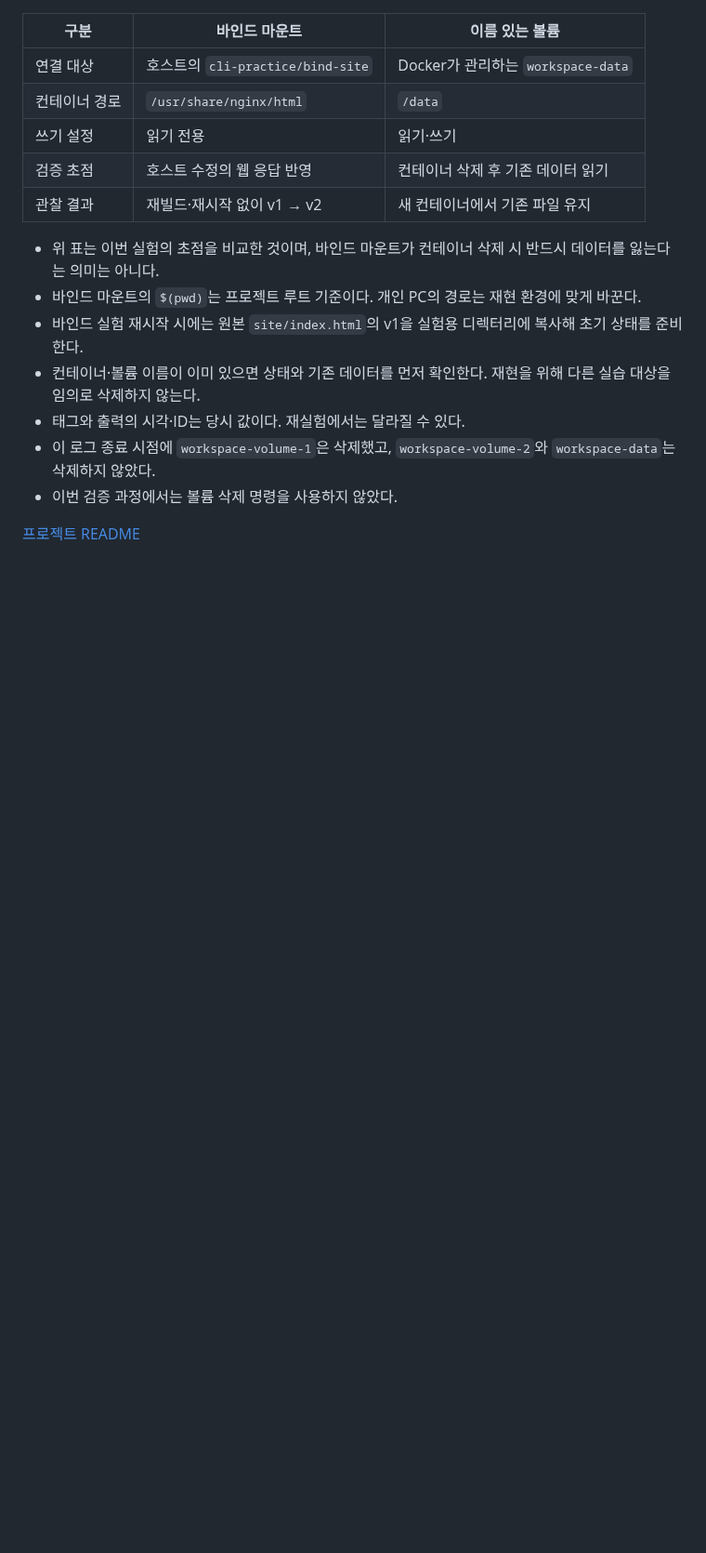
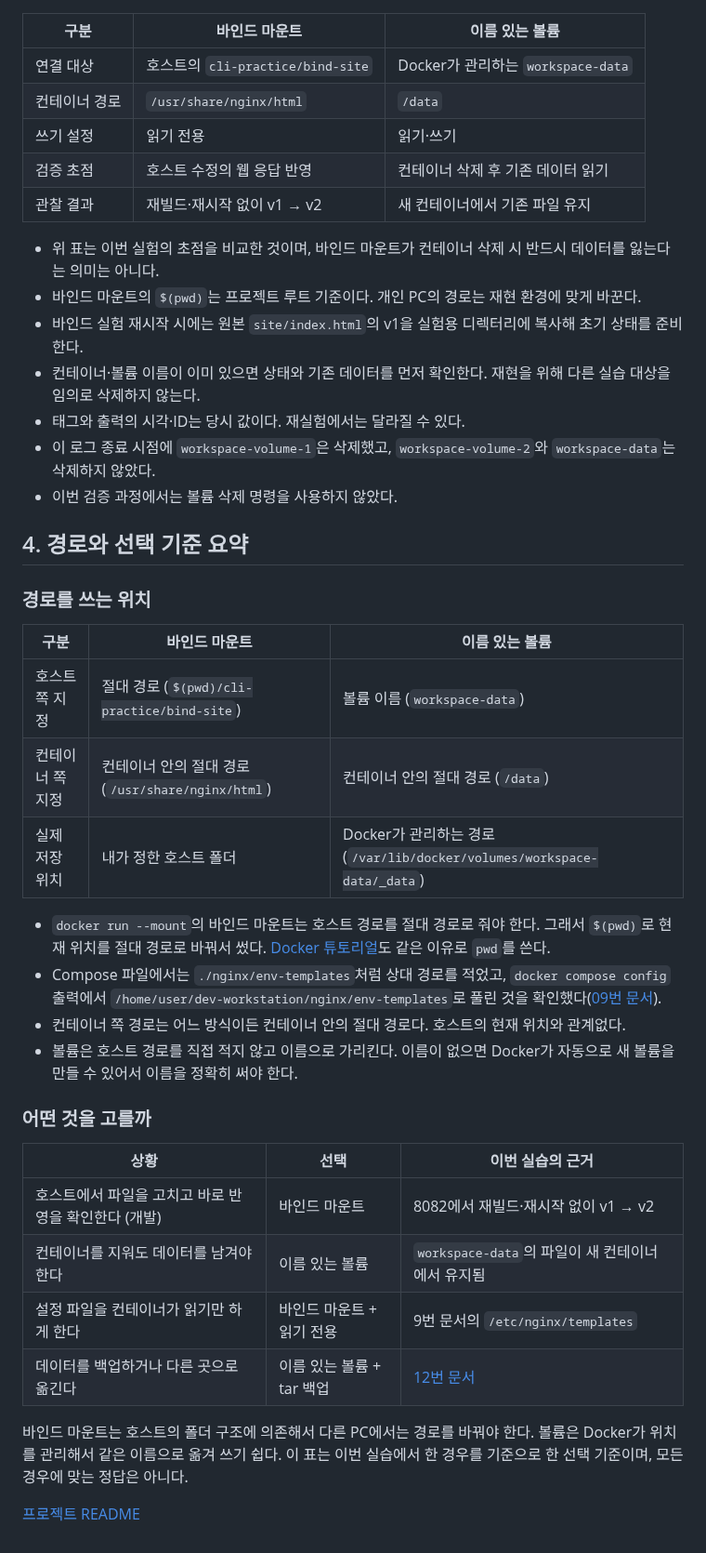
Before and after one commit to Asheli1a/1-Setting-Up-a-Workspace-, a Markdown page: docs/04-storage.md, the part around the change. Shown at 93% size. Rendered like a GitHub page; blank space fills up the shorter version.

```diff
--- a/docs/04-storage.md
+++ b/docs/04-storage.md
@@ -438,4 +438,30 @@ Container-only file is absent
 - 이 로그 종료 시점에 `workspace-volume-1`은 삭제했고, `workspace-volume-2`와 `workspace-data`는 삭제하지 않았다.
 - 이번 검증 과정에서는 볼륨 삭제 명령을 사용하지 않았다.
 
+## 4. 경로와 선택 기준 요약
+
+### 경로를 쓰는 위치
+
+| 구분 | 바인드 마운트 | 이름 있는 볼륨 |
+|---|---|---|
+| 호스트 쪽 지정 | 절대 경로 (`$(pwd)/cli-practice/bind-site`) | 볼륨 이름 (`workspace-data`) |
+| 컨테이너 쪽 지정 | 컨테이너 안의 절대 경로 (`/usr/share/nginx/html`) | 컨테이너 안의 절대 경로 (`/data`) |
+| 실제 저장 위치 | 내가 정한 호스트 폴더 | Docker가 관리하는 경로 (`/var/lib/docker/volumes/workspace-data/_data`) |
+
+- `docker run --mount`의 바인드 마운트는 호스트 경로를 절대 경로로 줘야 한다. 그래서 `$(pwd)`로 현재 위치를 절대 경로로 바꿔서 썼다. [Docker 튜토리얼](https://github.com/docker/getting-started/blob/master/docs/tutorial/using-bind-mounts/index.md)도 같은 이유로 `pwd`를 쓴다.
+- Compose 파일에서는 `./nginx/env-templates`처럼 상대 경로를 적었고, `docker compose config` 출력에서 `/home/user/dev-workstation/nginx/env-templates`로 풀린 것을 확인했다([09번 문서](09-compose-env.md)).
+- 컨테이너 쪽 경로는 어느 방식이든 컨테이너 안의 절대 경로다. 호스트의 현재 위치와 관계없다.
+- 볼륨은 호스트 경로를 직접 적지 않고 이름으로 가리킨다. 이름이 없으면 Docker가 자동으로 새 볼륨을 만들 수 있어서 이름을 정확히 써야 한다.
+
+### 어떤 것을 고를까
+
+| 상황 | 선택 | 이번 실습의 근거 |
+|---|---|---|
+| 호스트에서 파일을 고치고 바로 반영을 확인한다 (개발) | 바인드 마운트 | 8082에서 재빌드·재시작 없이 v1 → v2 |
+| 컨테이너를 지워도 데이터를 남겨야 한다 | 이름 있는 볼륨 | `workspace-data`의 파일이 새 컨테이너에서 유지됨 |
+| 설정 파일을 컨테이너가 읽기만 하게 한다 | 바인드 마운트 + 읽기 전용 | 9번 문서의 `/etc/nginx/templates` |
+| 데이터를 백업하거나 다른 곳으로 옮긴다 | 이름 있는 볼륨 + tar 백업 | [12번 문서](12-volume-backup-restore.md) |
+
+바인드 마운트는 호스트의 폴더 구조에 의존해서 다른 PC에서는 경로를 바꿔야 한다. 볼륨은 Docker가 위치를 관리해서 같은 이름으로 옮겨 쓰기 쉽다. 이 표는 이번 실습에서 한 경우를 기준으로 한 선택 기준이며, 모든 경우에 맞는 정답은 아니다.
+
 [프로젝트 README](../README.md)
```
